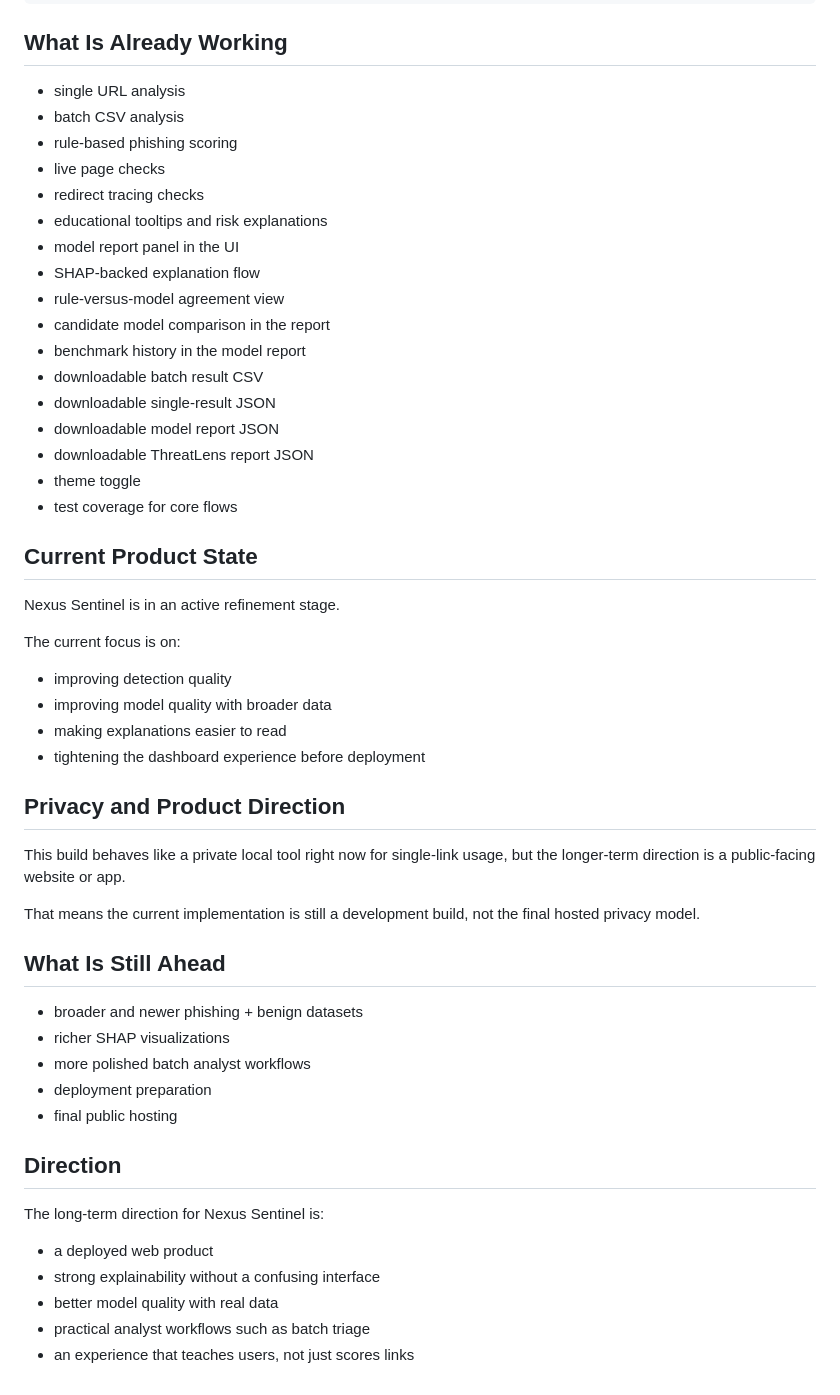
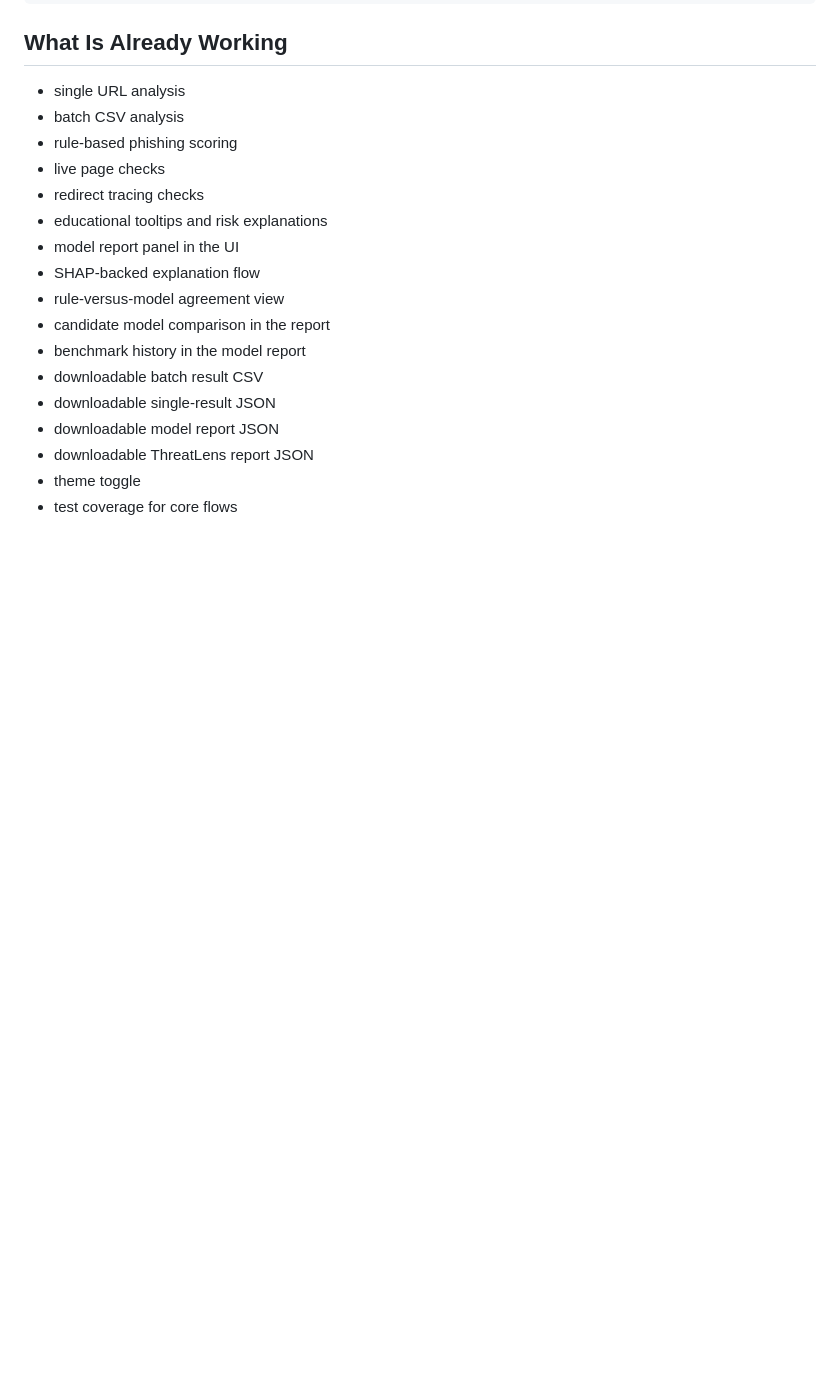
Before and after one commit to anisadsouza/nexus-sentinel, a Markdown page: README.md, the part around the change. Rendered like a GitHub page; blank space fills up the shorter version.

```diff
--- a/README.md
+++ b/README.md
@@ -192,38 +192,3 @@ NexusSentinel/
 - downloadable ThreatLens report JSON
 - theme toggle
 - test coverage for core flows
-
-## Current Product State
-
-Nexus Sentinel is in an active refinement stage.
-
-The current focus is on:
-
-- improving detection quality
-- improving model quality with broader data
-- making explanations easier to read
-- tightening the dashboard experience before deployment
-
-## Privacy and Product Direction
-
-This build behaves like a private local tool right now for single-link usage, but the longer-term direction is a public-facing website or app.
-
-That means the current implementation is still a development build, not the final hosted privacy model.
-
-## What Is Still Ahead
-
-- broader and newer phishing + benign datasets
-- richer SHAP visualizations
-- more polished batch analyst workflows
-- deployment preparation
-- final public hosting
-
-## Direction
-
-The long-term direction for Nexus Sentinel is:
-
-- a deployed web product
-- strong explainability without a confusing interface
-- better model quality with real data
-- practical analyst workflows such as batch triage
-- an experience that teaches users, not just scores links
```
